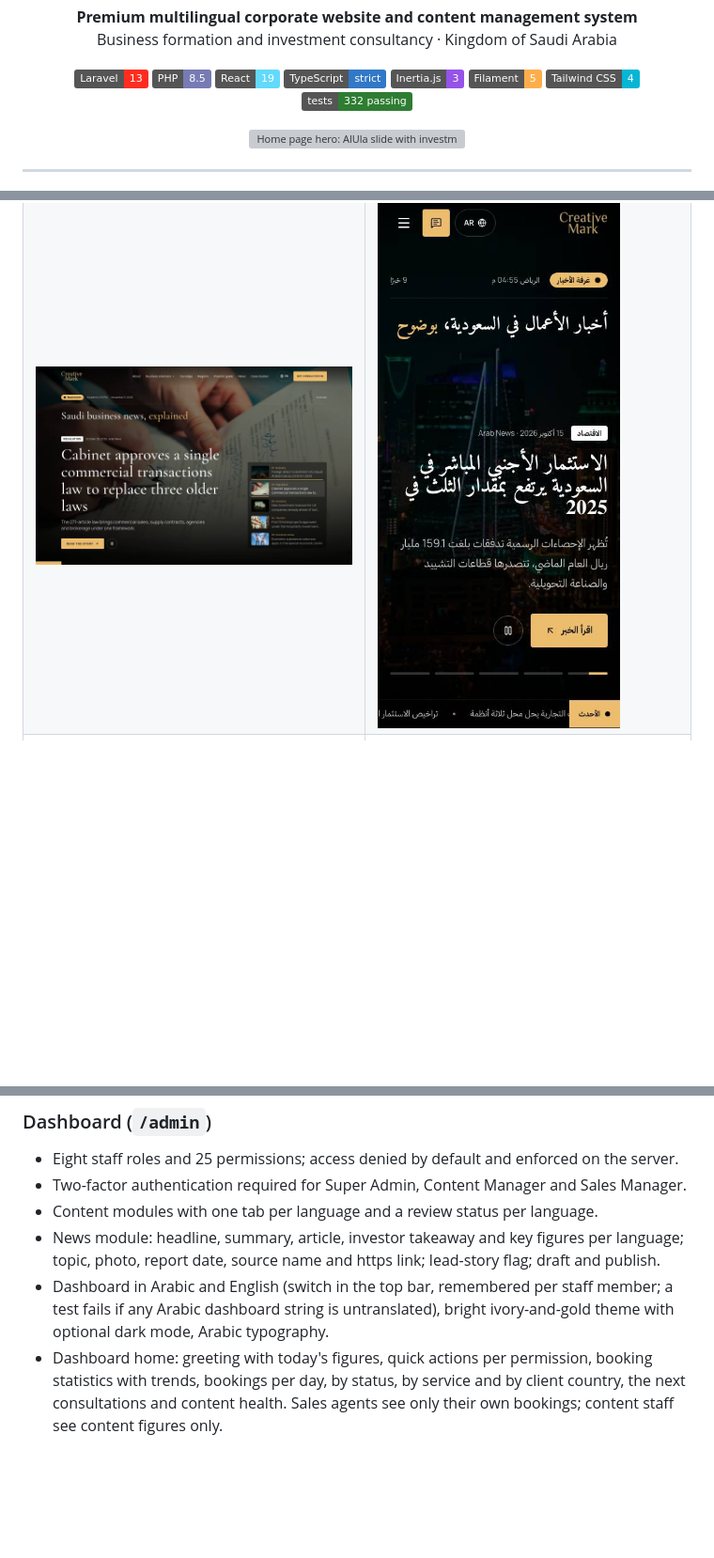
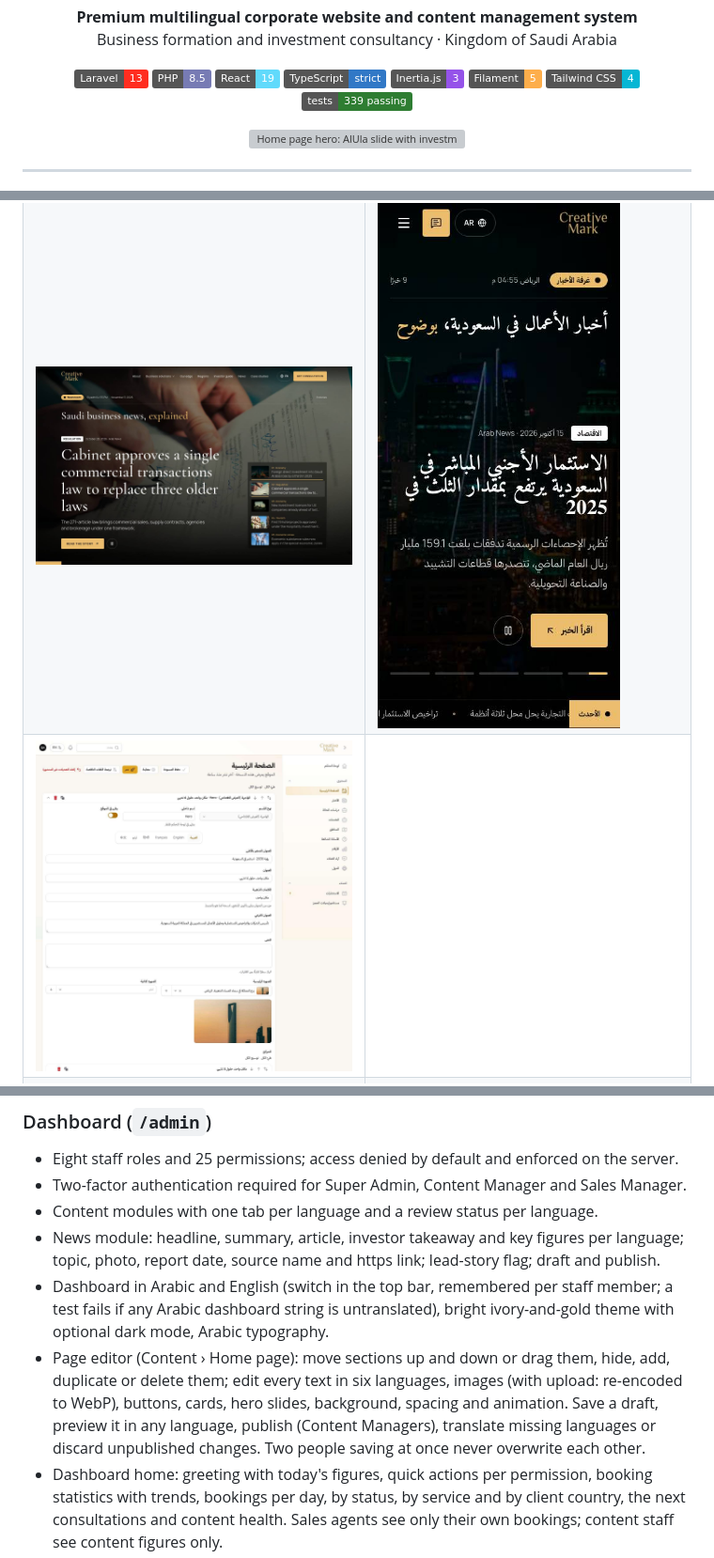
Before and after one commit to m77mdabdo/creative_mark, a Markdown page: README.md, 3 parts joined by grey strips. Shown at 94% size. Rendered like a GitHub page; pictures changed too: docs/screenshots/admin-home-editor.jpg (added); badges without logos; blank space fills up the shorter version; grey boxes are pictures that could not be loaded.

```diff
--- a/README.md
+++ b/README.md
@@ -13,7 +13,7 @@
   <img alt="Inertia" src="https://img.shields.io/badge/Inertia.js-3-9553E9">
   <img alt="Filament 5" src="https://img.shields.io/badge/Filament-5-FDAE4B">
   <img alt="Tailwind CSS 4" src="https://img.shields.io/badge/Tailwind_CSS-4-06B6D4?logo=tailwindcss&logoColor=white">
-  <img alt="Tests" src="https://img.shields.io/badge/tests-332_passing-2E7D32">
+  <img alt="Tests" src="https://img.shields.io/badge/tests-339_passing-2E7D32">
 </p>
 
 <p align="center">
@@ -51,6 +51,7 @@ public website and the dashboard its team uses to run it.
 | <img src="docs/screenshots/guide-hero.jpg" alt="Investor guide hero"> | <img src="docs/screenshots/guide-mobile-ar.jpg" alt="Investor guide chapter on mobile, Arabic" width="260"> |
 | <img src="docs/screenshots/guide-chapters.jpg" alt="Investor guide: chapter overview"> | <img src="docs/screenshots/guide-tax.jpg" alt="Investor guide: tax chapter with key figures and reading progress"> |
 | <img src="docs/screenshots/news-masthead.jpg" alt="Newsroom: masthead, latest ticker and lead story"> | <img src="docs/screenshots/news-mobile-ar.jpg" alt="Newsroom on mobile, Arabic" width="260"> |
+| <img src="docs/screenshots/admin-home-editor.jpg" alt="Home page editor"> | |
 | <img src="docs/screenshots/admin-dashboard.jpg" alt="Dashboard home in Arabic"> | <img src="docs/screenshots/admin-mobile.jpg" alt="Dashboard on a phone" width="260"> |
 | <img src="docs/screenshots/start-company.jpg" alt="Start your company"> | <img src="docs/screenshots/faq.jpg" alt="FAQ with topics and search"> |
 | <img src="docs/screenshots/contact.jpg" alt="Contact: Riyadh and Cairo offices"> | <img src="docs/screenshots/privacy.jpg" alt="Privacy policy"> |
@@ -106,6 +107,10 @@ public website and the dashboard its team uses to run it.
   source name and https link; lead-story flag; draft and publish.
 - Dashboard in Arabic and English (switch in the top bar, remembered per staff member; a test fails if any Arabic
   dashboard string is untranslated), bright ivory-and-gold theme with optional dark mode, Arabic typography.
+- Page editor (Content › Home page): move sections up and down or drag them, hide, add, duplicate or delete them;
+  edit every text in six languages, images (with upload: re-encoded to WebP), buttons, cards, hero slides,
+  background, spacing and animation. Save a draft, preview it in any language, publish (Content Managers),
+  translate missing languages or discard unpublished changes. Two people saving at once never overwrite each other.
 - Dashboard home: greeting with today's figures, quick actions per permission, booking statistics with trends,
   bookings per day, by status, by service and by client country, the next consultations and content health.
   Sales agents see only their own bookings; content staff see content figures only.
```
Also changed, not shown: other parts of README.md (+2 -0 lines), 18 other files.
